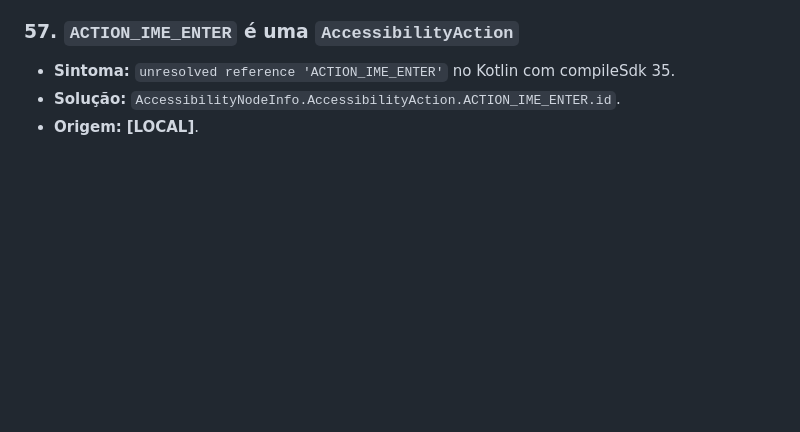
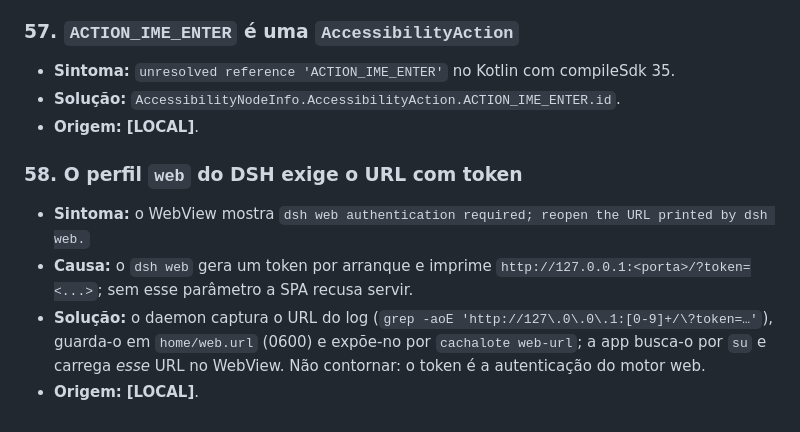
Before and after one commit to ricardojrgpimentel/cachalote, a Markdown page: docs/knowledge-android.md, the part around the change. Drawn GitHub-style; blank space fills up the shorter version.

```diff
--- a/docs/knowledge-android.md
+++ b/docs/knowledge-android.md
@@ -499,3 +499,13 @@ Se algum dia testarmos em emulador: precisa de `-writable-system`, das `.so` de
 - **Sintoma:** `unresolved reference 'ACTION_IME_ENTER'` no Kotlin com compileSdk 35.
 - **Solução:** `AccessibilityNodeInfo.AccessibilityAction.ACTION_IME_ENTER.id`.
 - **Origem:** **[LOCAL]**.
+
+### 58. O perfil `web` do DSH exige o URL com token
+- **Sintoma:** o WebView mostra `dsh web authentication required; reopen the URL printed by
+  dsh web.`
+- **Causa:** o `dsh web` gera um token por arranque e imprime
+  `http://127.0.0.1:<porta>/?token=<...>`; sem esse parâmetro a SPA recusa servir.
+- **Solução:** o daemon captura o URL do log (`grep -aoE 'http://127\.0\.0\.1:[0-9]+/\?token=…'`),
+  guarda-o em `home/web.url` (0600) e expõe-no por `cachalote web-url`; a app busca-o por `su`
+  e carrega *esse* URL no WebView. Não contornar: o token é a autenticação do motor web.
+- **Origem:** **[LOCAL]**.
```
Also changed, not shown: PLANO.md (+2 -2 lines), STATUS.md (+44 -0 lines), docs/screenshots/app-modo-completo.png (added), 9 other files.
